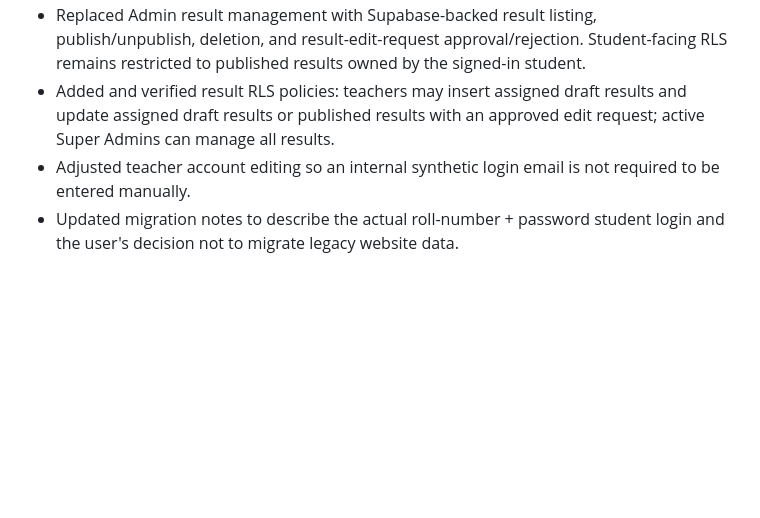
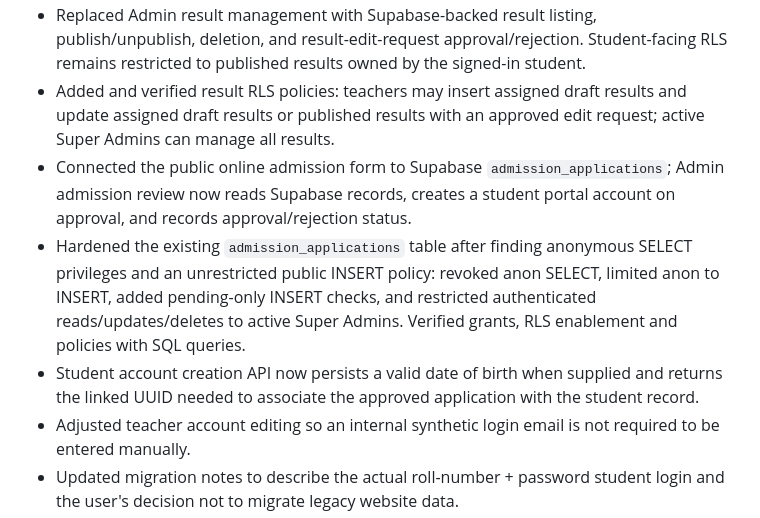
Before and after one commit to rajuislam1/mhs, a Markdown page: supabase/MHS_AUTH_RLS_AUDIT.md, the part around the change. GitHub-like rendering; blank space fills up the shorter version.

Commit message:
Document admission workflow integration and security hardening

```diff
--- a/supabase/MHS_AUTH_RLS_AUDIT.md
+++ b/supabase/MHS_AUTH_RLS_AUDIT.md
@@ -39,6 +39,9 @@ The latest Security Advisor result contains one warning:
 - Replaced Teacher Portal result entry with Supabase queries for active assignments, assigned students, subjects and academic years. New results are saved as drafts; published-result corrections are blocked until an Admin approves an edit request.
 - Replaced Admin result management with Supabase-backed result listing, publish/unpublish, deletion, and result-edit-request approval/rejection. Student-facing RLS remains restricted to published results owned by the signed-in student.
 - Added and verified result RLS policies: teachers may insert assigned draft results and update assigned draft results or published results with an approved edit request; active Super Admins can manage all results.
+- Connected the public online admission form to Supabase `admission_applications`; Admin admission review now reads Supabase records, creates a student portal account on approval, and records approval/rejection status.
+- Hardened the existing `admission_applications` table after finding anonymous SELECT privileges and an unrestricted public INSERT policy: revoked anon SELECT, limited anon to INSERT, added pending-only INSERT checks, and restricted authenticated reads/updates/deletes to active Super Admins. Verified grants, RLS enablement and policies with SQL queries.
+- Student account creation API now persists a valid date of birth when supplied and returns the linked UUID needed to associate the approved application with the student record.
 - Adjusted teacher account editing so an internal synthetic login email is not required to be entered manually.
 - Updated migration notes to describe the actual roll-number + password student login and the user's decision not to migrate legacy website data.
 - JavaScript syntax checks passed for the audited API and portal scripts after these fixes. This is a syntax check, not a live integration test.
```
